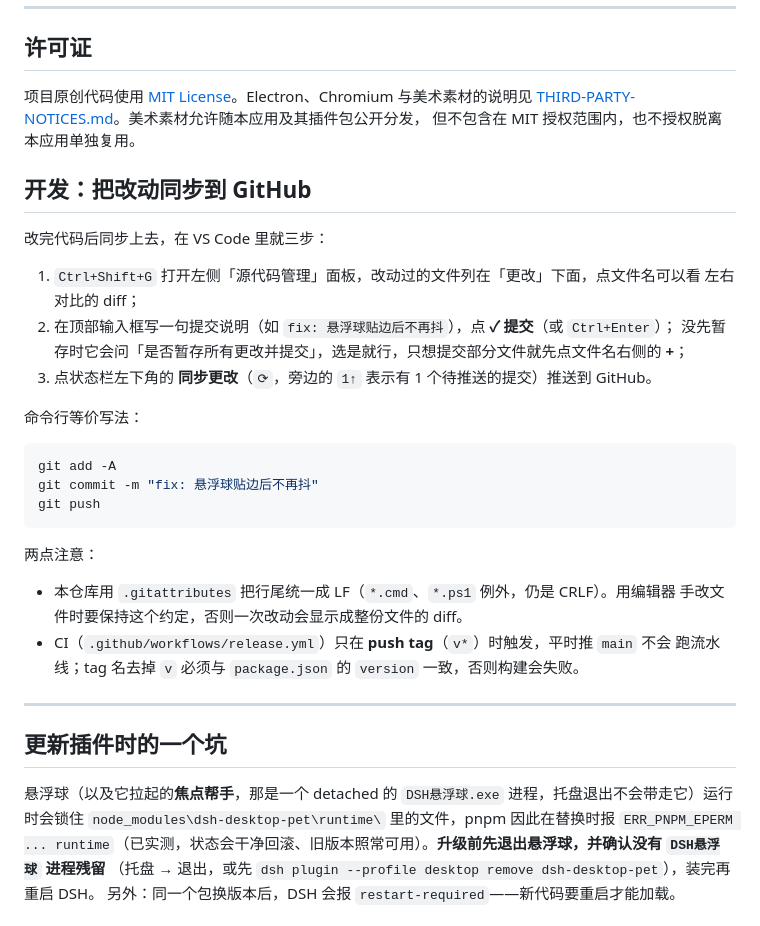
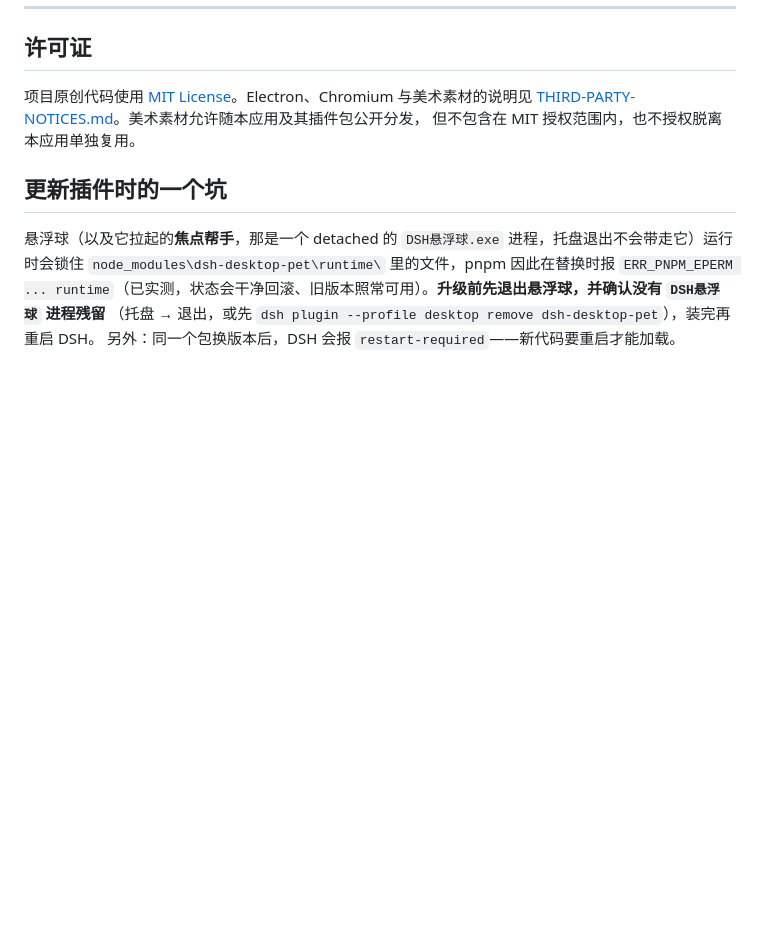
Before and after one commit to riceyu02/dsh-floatball-pet, a Markdown page: README.md, the part around the change. GitHub-like rendering; blank space fills up the shorter version.

Commit message:
Revert "Docs: add a VS Code workflow for syncing changes to GitHub"
This reverts commit eaf1b7fc64171f051c0ffd1f208c51a9985cce02.

````diff
--- a/README.md
+++ b/README.md
@@ -266,33 +266,6 @@ dsh-desktop-pet/
 [THIRD-PARTY-NOTICES.md](THIRD-PARTY-NOTICES.md)。美术素材允许随本应用及其插件包公开分发，
 但不包含在 MIT 授权范围内，也不授权脱离本应用单独复用。
 
-## 开发：把改动同步到 GitHub
-
-改完代码后同步上去，在 VS Code 里就三步：
-
-1. `Ctrl+Shift+G` 打开左侧「源代码管理」面板，改动过的文件列在「更改」下面，点文件名可以看
-   左右对比的 diff；
-2. 在顶部输入框写一句提交说明（如 `fix: 悬浮球贴边后不再抖`），点 **✓ 提交**（或 `Ctrl+Enter`）；
-   没先暂存时它会问「是否暂存所有更改并提交」，选是就行，只想提交部分文件就先点文件名右侧的 **+**；
-3. 点状态栏左下角的 **同步更改**（`⟳`，旁边的 `1↑` 表示有 1 个待推送的提交）推送到 GitHub。
-
-命令行等价写法：
-
-```powershell
-git add -A
-git commit -m "fix: 悬浮球贴边后不再抖"
-git push
-```
-
-两点注意：
-
-- 本仓库用 `.gitattributes` 把行尾统一成 LF（`*.cmd`、`*.ps1` 例外，仍是 CRLF）。用编辑器
-  手改文件时要保持这个约定，否则一次改动会显示成整份文件的 diff。
-- CI（`.github/workflows/release.yml`）只在 **push tag**（`v*`）时触发，平时推 `main` 不会
-  跑流水线；tag 名去掉 `v` 必须与 `package.json` 的 `version` 一致，否则构建会失败。
-
----
-
 ## 更新插件时的一个坑
 
 悬浮球（以及它拉起的**焦点帮手**，那是一个 detached 的 `DSH悬浮球.exe` 进程，托盘退出不会带走它）运行时会锁住 `node_modules\dsh-desktop-pet\runtime\` 里的文件，pnpm 因此在替换时报
````
